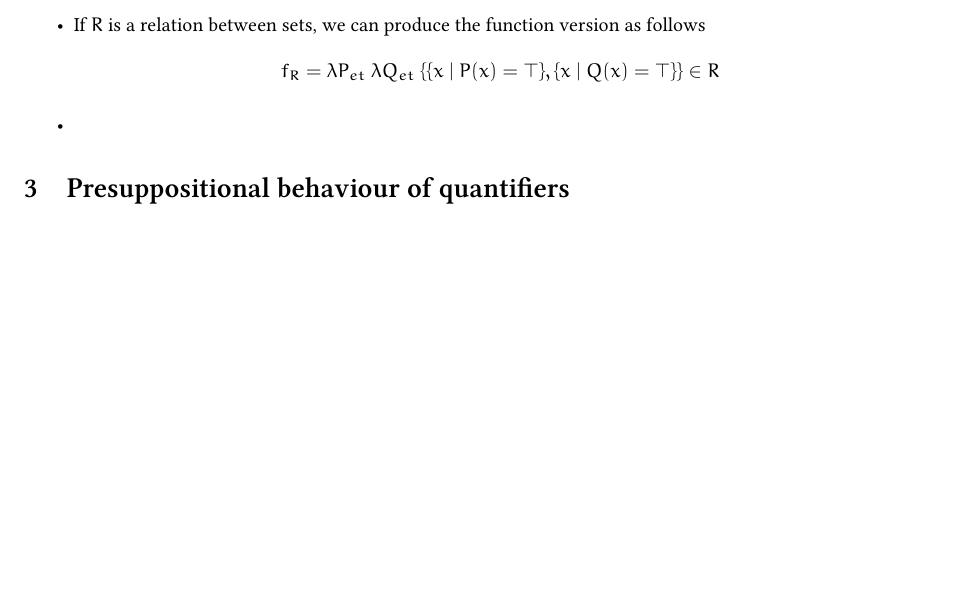
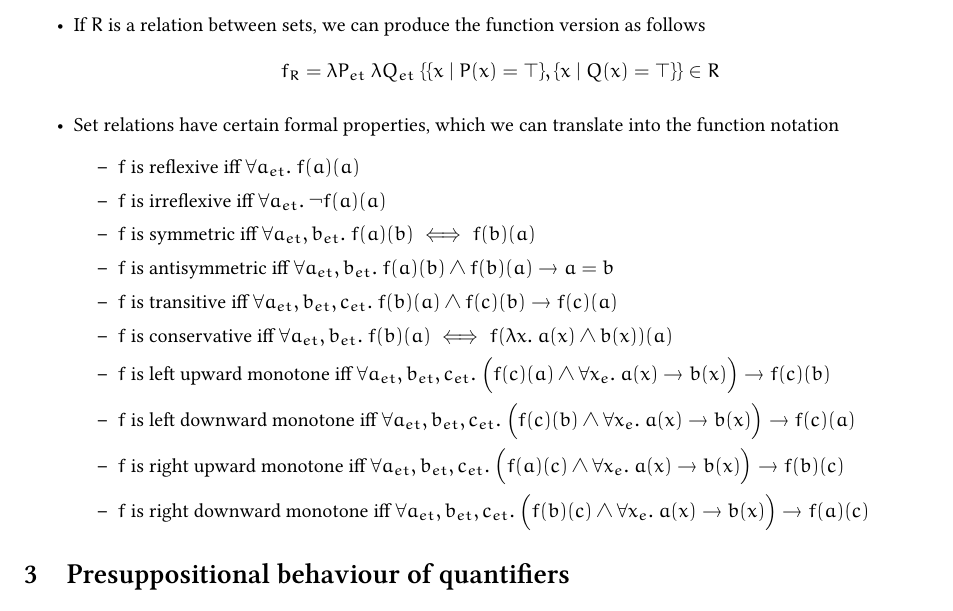
Before and after one commit to SohumB/semb-montaguification, a LaTeX document (ch6.tex): part of page 2 of 2, cut so that both start at the same text. Compiled offline with XeLaTeX.

Commit message:
relation properties

```diff
--- a/ch6.tex
+++ b/ch6.tex
@@ -188,7 +188,23 @@
 \item Each of these are translations into a characteristic function notation of set relations
 \item If $R$ is a relation between sets, we can produce the function version as follows
   $$f_R = \lambda P_{et}\ \lambda Q_{et}\ \{\{x\mid P(x) = \top\},\{x\mid Q(x) = \top\}\}\in R$$
-\item
+\item Set relations have certain formal properties, which we can translate into the function notation
+  \begin{itemize}
+  \item $f$ is reflexive iff $\forall a_{et}.\ f(a)(a)$
+  \item $f$ is irreflexive iff $\forall a_{et}.\ \lnot f(a)(a)$
+  \item $f$ is symmetric iff $\forall a_{et}, b_{et}.\ f(a)(b) \iff f(b)(a)$
+  \item $f$ is antisymmetric iff $\forall a_{et}, b_{et}.\ f(a)(b) \land f(b)(a) -> a = b$
+  \item $f$ is transitive iff $\forall a_{et}, b_{et}, c_{et}.\ f(b)(a) \land f(c)(b) -> f(c)(a)$
+  \item $f$ is conservative iff $\forall a_{et}, b_{et}.\ f(b)(a) \iff f(\lambda x.\ a(x) \land b(x))(a)$
+  \item $f$ is left upward monotone iff $\forall a_{et}, b_{et}, c_{et}.\ \Big(f(c)(a) \land \forall x_e.\ a(x)
+    -> b(x)\Big) -> f(c)(b)$
+  \item $f$ is left downward monotone iff $\forall a_{et}, b_{et}, c_{et}.\ \Big(f(c)(b) \land \forall x_e.\ a(x)
+    -> b(x)\Big) -> f(c)(a)$
+  \item $f$ is right upward monotone iff $\forall a_{et}, b_{et}, c_{et}.\ \Big(f(a)(c) \land \forall x_e.\ a(x)
+    -> b(x)\Big) -> f(b)(c)$
+  \item $f$ is right downward monotone iff $\forall a_{et}, b_{et}, c_{et}.\ \Big(f(b)(c) \land \forall x_e.\ a(x)
+    -> b(x)\Big) -> f(a)(c)$
+  \end{itemize}
 \end{itemize}
 
 
```
